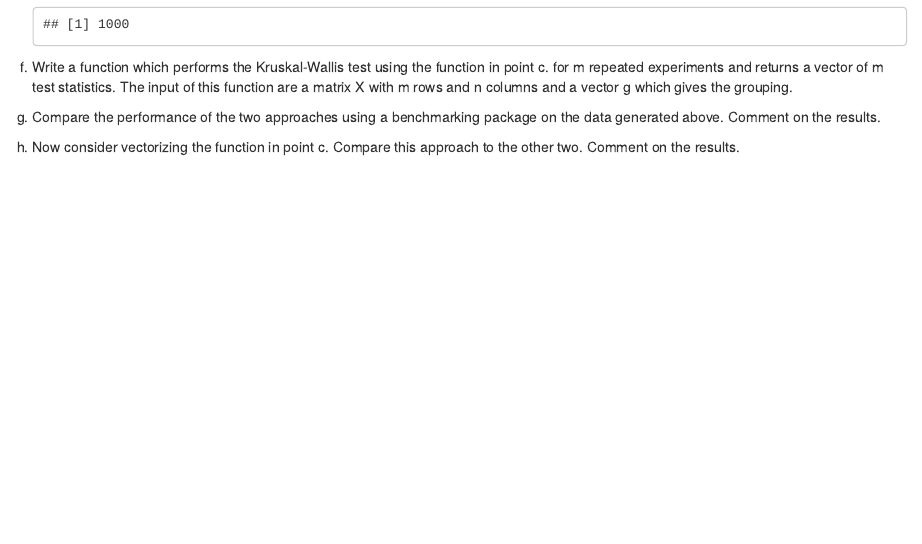
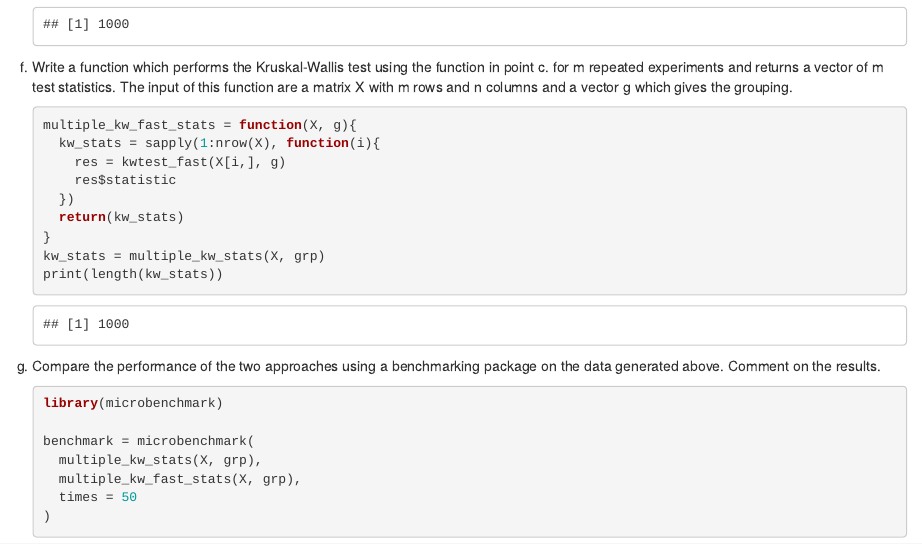
Before and after one commit to bence-vass/StatisticalComputing24S, an R Markdown document (case_study_1.Rmd): the page in a window 1100 px wide, from 7970 px down. Rendered offline with R 4.5, knitr and Pandoc, with nearby package versions; code that draws random numbers runs with fixed seeds of ours; some code elsewhere in the file could not run offline.

Commit message:
ex 6 ready

````diff
--- a/case_study_1.Rmd
+++ b/case_study_1.Rmd
@@ -334,5 +334,24 @@ kwtest <- function (x, g, ...) {
 
 (f) Write a function which performs the Kruskal-Wallis test using the function in point c. for m repeated experiments and returns a vector of m test statistics. The input of this function are a matrix X with m rows and n columns and a vector g which gives the grouping.
 
+    ```{r}
+    multiple_kw_fast_stats = function(X, g){
+      kw_stats = sapply(1:nrow(X), function(i){
+        res = kwtest_fast(X[i,], g)
+        res$statistic
+      })
+      return(kw_stats)
+    }
+    kw_stats = multiple_kw_stats(X, grp)
+    print(length(kw_stats))
+    ```
+
 (g) Compare the performance of the two approaches using a benchmarking package on the data generated above. Comment on the results.
 
+    ```{r}
+    library(microbenchmark)
+
+    benchmark = microbenchmark(
+      multiple_kw_stats(X, grp),
+      multiple_kw_fast_stats(X, grp),
+      times = 50
````
Also changed, not shown: case_study_1.Rmd (10 more changed lines).
